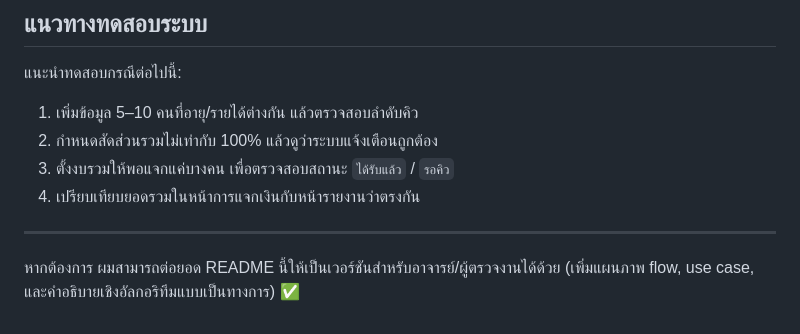
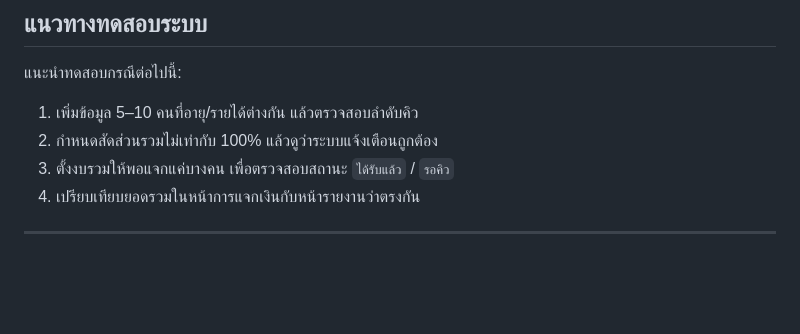
Before and after one commit to Dparamet/algorithim-project-refactor, a Markdown page: README.md, the part around the change. Drawn GitHub-style; blank space fills up the shorter version.

Commit message:
Remove extension suggestion for README
Removed unnecessary text regarding README extension for teachers.

```diff
--- a/README.md
+++ b/README.md
@@ -166,5 +166,3 @@
 4. เปรียบเทียบยอดรวมในหน้าการแจกเงินกับหน้ารายงานว่าตรงกัน
 
 ---
-
-หากต้องการ ผมสามารถต่อยอด README นี้ให้เป็นเวอร์ชันสำหรับอาจารย์/ผู้ตรวจงานได้ด้วย (เพิ่มแผนภาพ flow, use case, และคำอธิบายเชิงอัลกอริทึมแบบเป็นทางการ) ✅
```
